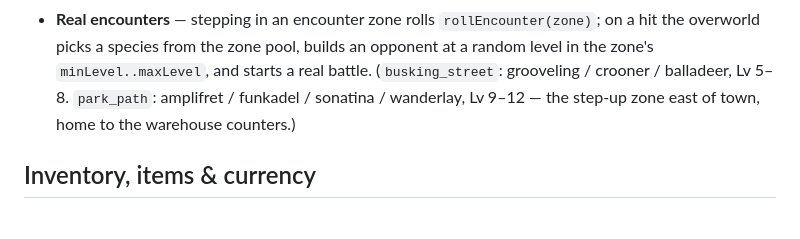
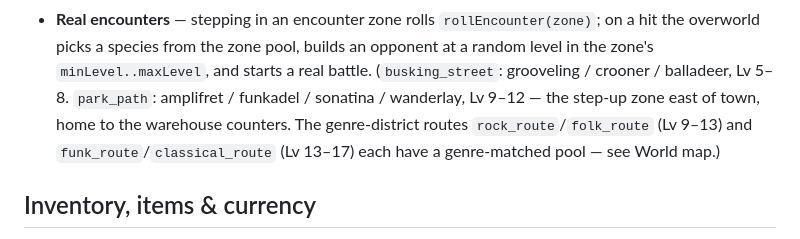
Before and after one commit to simonmartinsvensson/band-leader-rpg, a Markdown page: CLAUDE.md, the part around one of its changes. GitHub-like rendering.

```diff
--- a/CLAUDE.md
+++ b/CLAUDE.md
@@ -306,7 +342,9 @@ Add musicians/genres/techniques by editing the data tables — no per-item logic
   overworld picks a species from the zone pool, builds an opponent at a random level in the
   zone's `minLevel..maxLevel`, and starts a real battle. (`busking_street`: grooveling / crooner
   / balladeer, Lv 5–8. `park_path`: amplifret / funkadel / sonatina / wanderlay, Lv 9–12 — the
-  step-up zone east of town, home to the warehouse counters.)
+  step-up zone east of town, home to the warehouse counters. The genre-district routes
+  `rock_route`/`folk_route` (Lv 9–13) and `funk_route`/`classical_route` (Lv 13–17) each have a
+  genre-matched pool — see World map.)
 
 ## Inventory, items & currency
 
```
Also changed, not shown: other parts of CLAUDE.md (+48 -9 lines).
